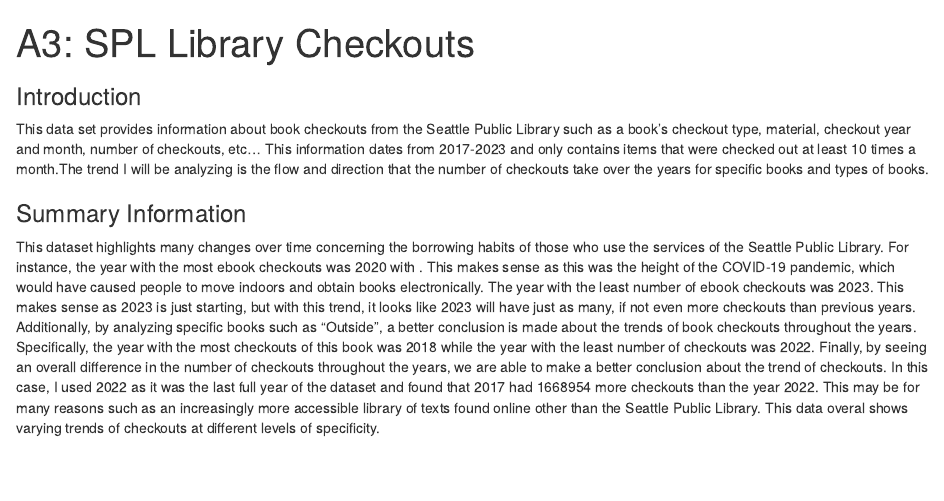
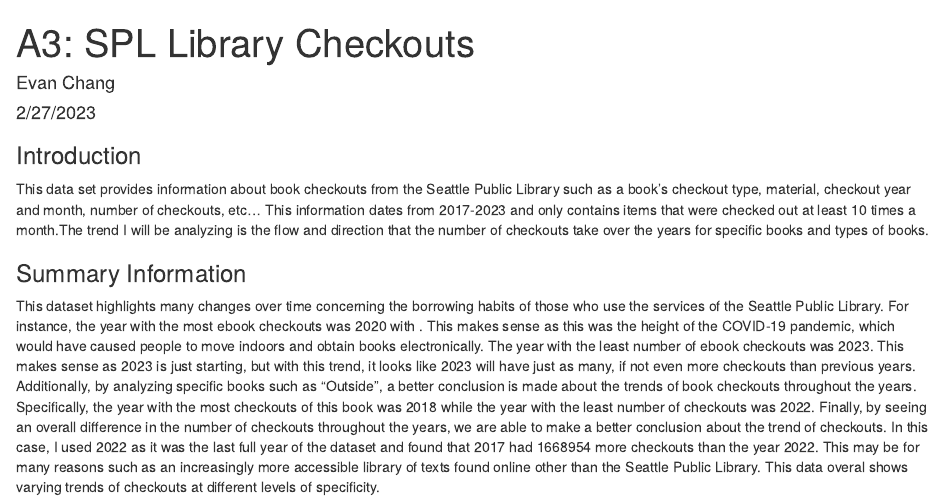
Before and after one commit to info-201a-wi23/a3-spl-checkouts-evanc108, an R Markdown document (index.Rmd): the page in a window 1100 px wide, from its top. Rendered offline with R 4.5, knitr and Pandoc, with nearby package versions; the code chunks are not run, so their results and figures are left out.

Commit message:
update index.rmd

```diff
--- a/index.Rmd
+++ b/index.Rmd
@@ -1,5 +1,7 @@
 ---
 title: "A3: SPL Library Checkouts"
+author: Evan Chang
+date: 2/27/2023
 output: html_document
 editor_options:
   markdown:
```
